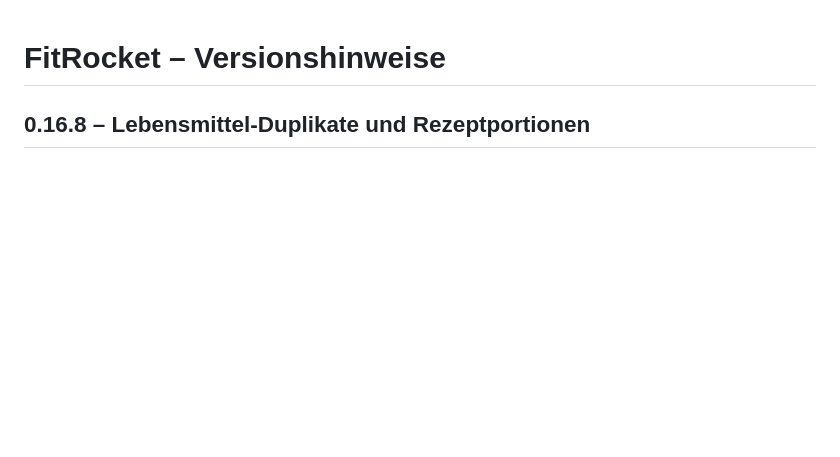
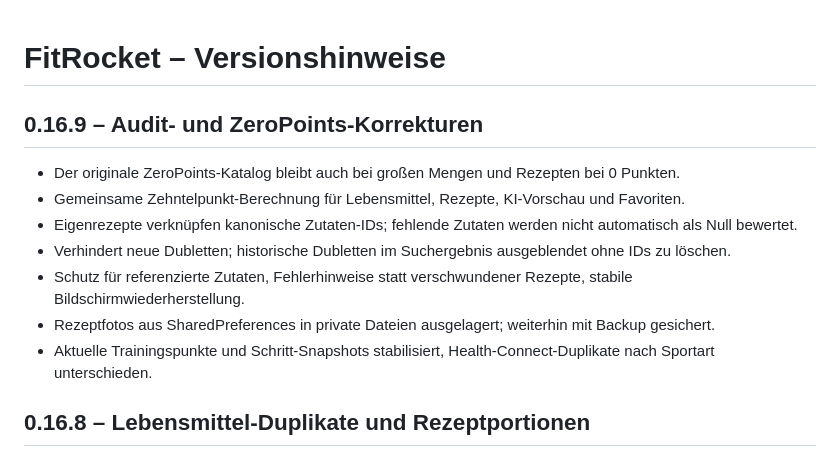
Before and after one commit to Inrouder/FitRocket, a Markdown page: CHANGELOG.md, the part around the change. GitHub-like rendering; blank space fills up the shorter version.

Commit message:
docs: record full audit changes and prepare FitRocket v0.16.9

```diff
--- a/CHANGELOG.md
+++ b/CHANGELOG.md
@@ -1,4 +1,14 @@
 # FitRocket – Versionshinweise
+
+## 0.16.9 – Audit- und ZeroPoints-Korrekturen
+- Der originale ZeroPoints-Katalog bleibt auch bei großen Mengen und Rezepten bei 0 Punkten.
+- Gemeinsame Zehntelpunkt-Berechnung für Lebensmittel, Rezepte, KI-Vorschau und Favoriten.
+- Eigenrezepte verknüpfen kanonische Zutaten-IDs; fehlende Zutaten werden nicht automatisch als Null bewertet.
+- Verhindert neue Dubletten; historische Dubletten im Suchergebnis ausgeblendet ohne IDs zu löschen.
+- Schutz für referenzierte Zutaten, Fehlerhinweise statt verschwundener Rezepte, stabile Bildschirmwiederherstellung.
+- Rezeptfotos aus SharedPreferences in private Dateien ausgelagert; weiterhin mit Backup gesichert.
+- Aktuelle Trainingspunkte und Schritt-Snapshots stabilisiert, Health-Connect-Duplikate nach Sportart unterschieden.
+
 
 ## 0.16.8 – Lebensmittel-Duplikate und Rezeptportionen
 - KI-Rezepte referenzieren vorhandene Lebensmittel anhand validierter ID oder exakt normalisiertem Namen, statt dieselben erneut anzulegen.
```
